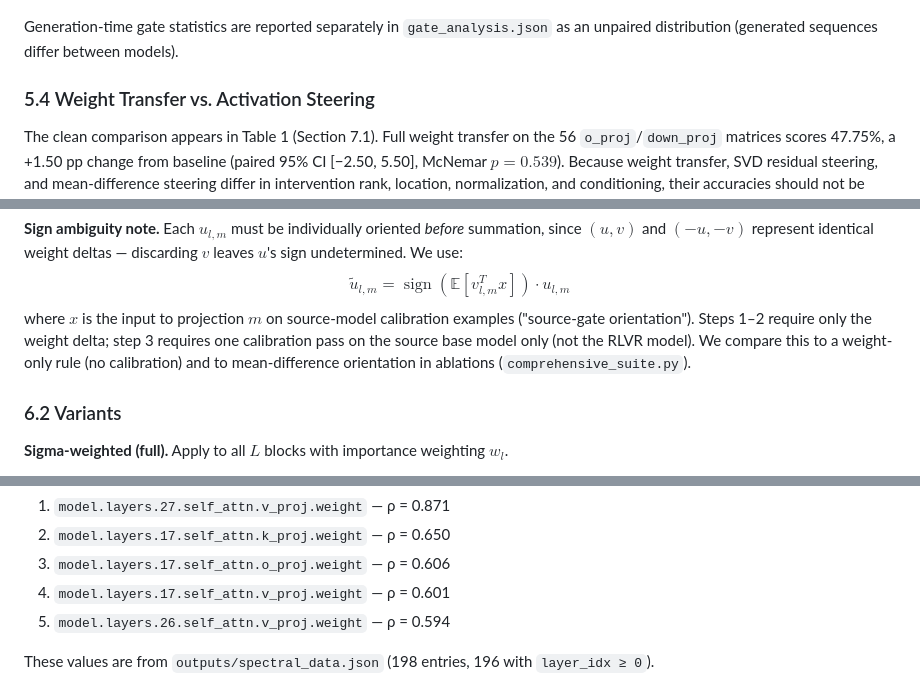
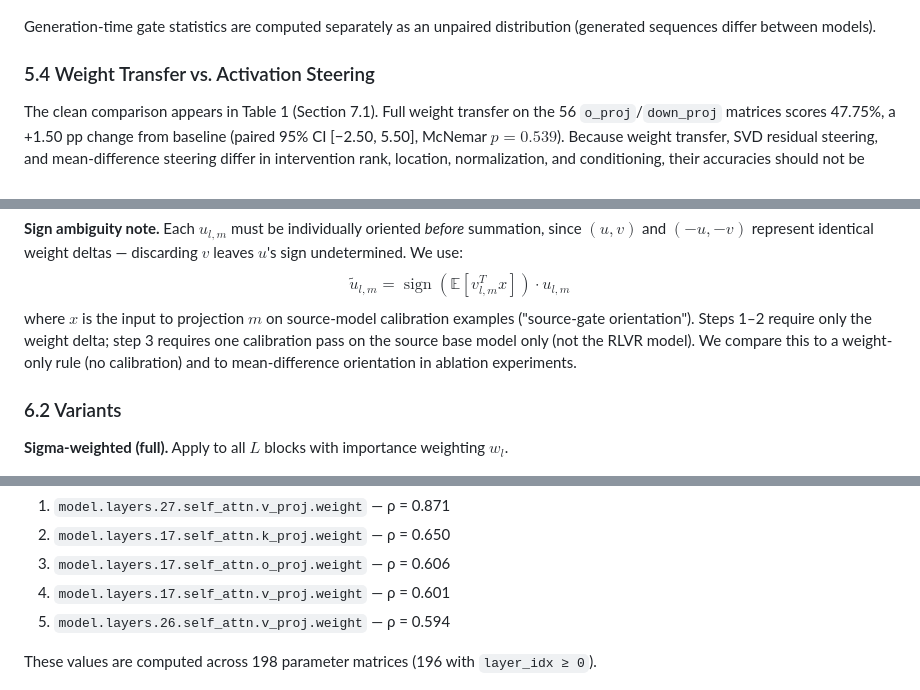
Before and after one commit to Subrahmanyam2305/rlvr-vectors, a Markdown page: docs/paper.md, 3 parts joined by grey strips. Rendered like a GitHub page.

```diff
--- a/docs/paper.md
+++ b/docs/paper.md
@@ -164,7 +164,7 @@ These values are from `outputs/gate_analysis.json`, measured on 56 `o_proj`/`dow
 
 ![Figure 3: Source vs target gate magnitudes on log scale. Each point is one projection's mean $|v^T x|$ across calibration problems. The red line shows the mean attenuation factor (0.456); the shaded region highlights the systematic shortfall in target gate magnitudes.](figures/fig3_gate_scatter.png)
 
-Generation-time gate statistics are reported separately in `gate_analysis.json` as an unpaired distribution (generated sequences differ between models).
+Generation-time gate statistics are computed separately as an unpaired distribution (generated sequences differ between models).
 
 ### 5.4 Weight Transfer vs. Activation Steering
 
@@ -191,7 +191,7 @@ where $w_l = \sigma_l / \sigma_{\max}$ is the normalized importance weight, and
 
 **Sign ambiguity note.** Each $u_{l,m}$ must be individually oriented *before* summation, since $(u, v)$ and $(-u, -v)$ represent identical weight deltas — discarding $v$ leaves $u$'s sign undetermined. We use:
 $$\tilde{u}_{l,m} = \operatorname{sign}\!\left(\mathbb{E}[v_{l,m}^T x]\right) \cdot u_{l,m}$$
-where $x$ is the input to projection $m$ on source-model calibration examples ("source-gate orientation"). Steps 1–2 require only the weight delta; step 3 requires one calibration pass on the source base model only (not the RLVR model). We compare this to a weight-only rule (no calibration) and to mean-difference orientation in ablations (`comprehensive_suite.py`).
+where $x$ is the input to projection $m$ on source-model calibration examples ("source-gate orientation"). Steps 1–2 require only the weight delta; step 3 requires one calibration pass on the source base model only (not the RLVR model). We compare this to a weight-only rule (no calibration) and to mean-difference orientation in ablation experiments.
 
 ### 6.2 Variants
 
@@ -358,7 +358,7 @@ The top 5 parameter matrices by rank-1 fraction are all attention projections:
 4. `model.layers.17.self_attn.v_proj.weight` — ρ = 0.601
 5. `model.layers.26.self_attn.v_proj.weight` — ρ = 0.594
 
-These values are from `outputs/spectral_data.json` (198 entries, 196 with `layer_idx ≥ 0`).
+These values are computed across 198 parameter matrices (196 with `layer_idx ≥ 0`).
 
 ![Figure A1: Block-by-projection heatmap of rank-1 fraction. Attention V- and K-projections in later layers show the strongest spectral concentration.](figures/figA1_heatmap.png)
 
```
Also changed, not shown: other parts of docs/paper.md (+5 -12 lines), docs/figures/figA4_protocol.png, figures/figA4_protocol.png, 2 other files.
